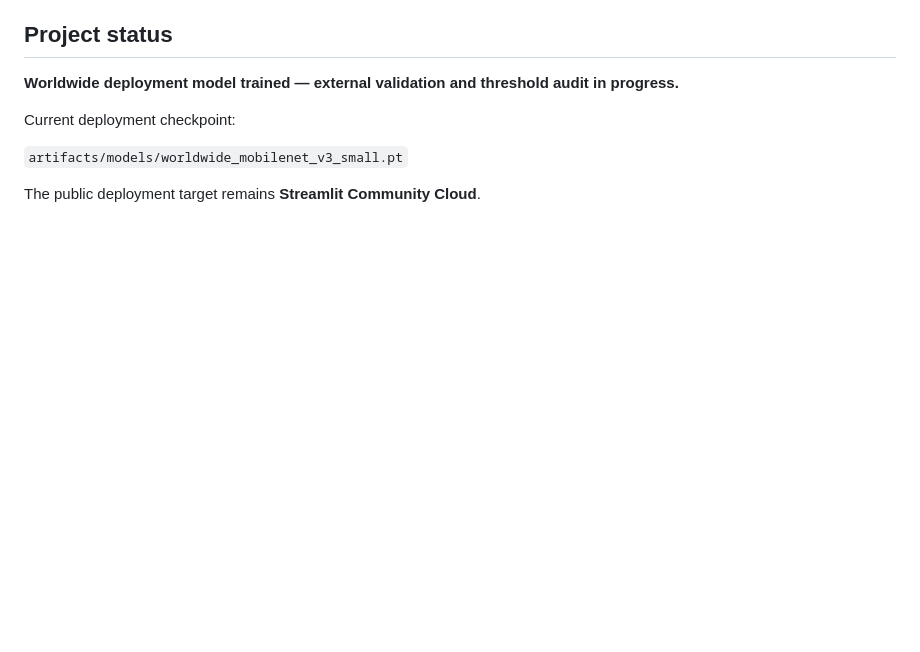
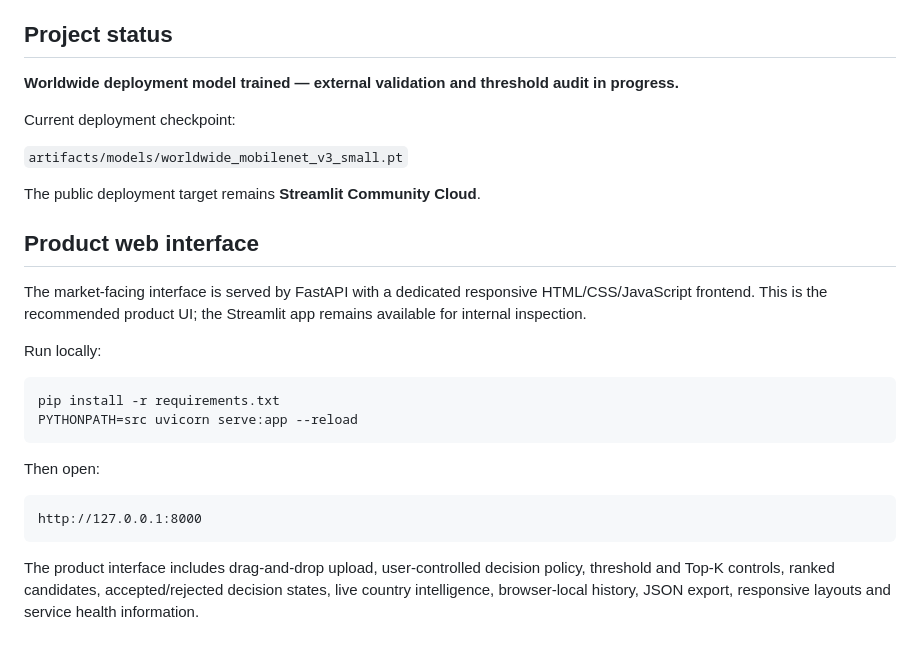
Before and after one commit to denoskume/country-flag-recognition, a Markdown page: README.md, the part around the change. Rendered like a GitHub page; blank space fills up the shorter version.

Commit message:
Document product web interface

````diff
--- a/README.md
+++ b/README.md
@@ -202,3 +202,28 @@ Current deployment checkpoint:
 `artifacts/models/worldwide_mobilenet_v3_small.pt`
 
 The public deployment target remains **Streamlit Community Cloud**.
+
+
+## Product web interface
+
+The market-facing interface is served by FastAPI with a dedicated responsive
+HTML/CSS/JavaScript frontend. This is the recommended product UI; the Streamlit
+app remains available for internal inspection.
+
+Run locally:
+
+```bash
+pip install -r requirements.txt
+PYTHONPATH=src uvicorn serve:app --reload
+```
+
+Then open:
+
+```text
+http://127.0.0.1:8000
+```
+
+The product interface includes drag-and-drop upload, user-controlled decision
+policy, threshold and Top-K controls, ranked candidates, accepted/rejected
+decision states, live country intelligence, browser-local history, JSON export,
+responsive layouts and service health information.
````
